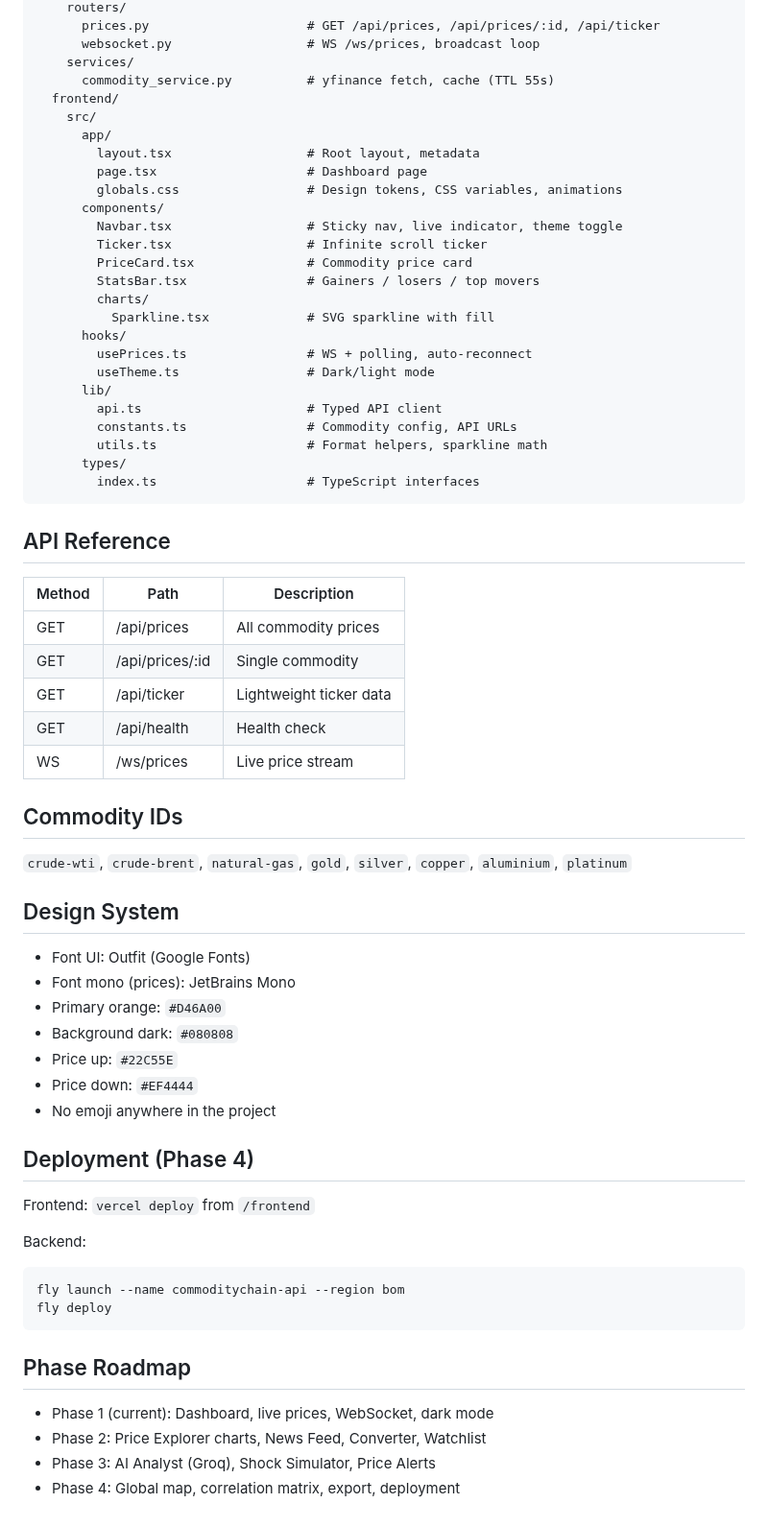
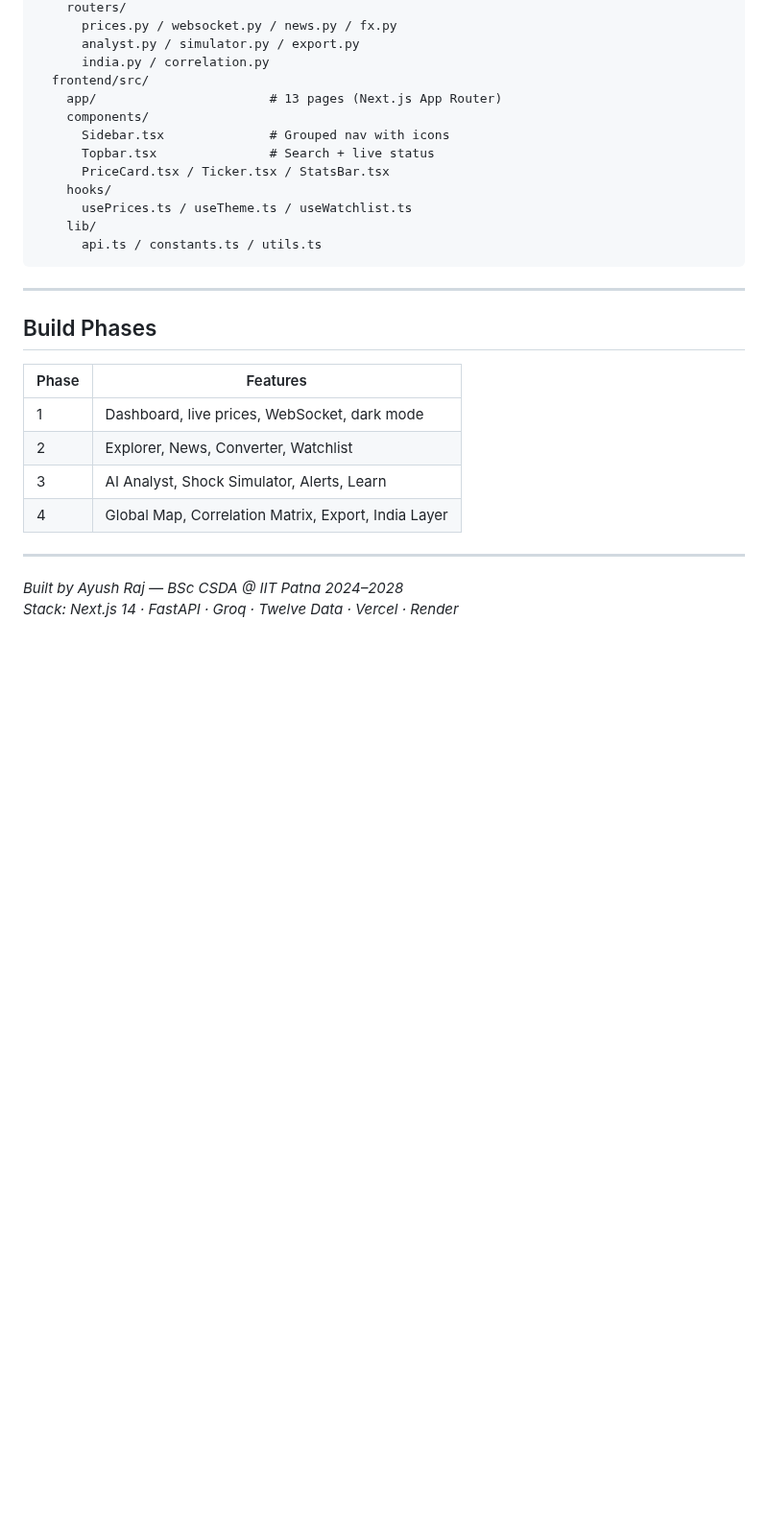
Before and after one commit to ayushcmd/commoditychain, a Markdown page: README.md, the part around one of its changes. Shown at 96% size. Drawn GitHub-style; blank space fills up the shorter version.

````diff
--- a/README.md
+++ b/README.md
@@ -67,69 +120,31 @@ commoditychain/
     routers/
-      prices.py                     # GET /api/prices, /api/prices/:id, /api/ticker
-      websocket.py                  # WS /ws/prices, broadcast loop
-    services/
-      commodity_service.py          # yfinance fetch, cache (TTL 55s)
-  frontend/
-    src/
-      app/
-        layout.tsx                  # Root layout, metadata
-        page.tsx                    # Dashboard page
-        globals.css                 # Design tokens, CSS variables, animations
-      components/
-        Navbar.tsx                  # Sticky nav, live indicator, theme toggle
-        Ticker.tsx                  # Infinite scroll ticker
-        PriceCard.tsx               # Commodity price card
-        StatsBar.tsx                # Gainers / losers / top movers
-        charts/
-          Sparkline.tsx             # SVG sparkline with fill
-      hooks/
-        usePrices.ts                # WS + polling, auto-reconnect
-        useTheme.ts                 # Dark/light mode
-      lib/
-        api.ts                      # Typed API client
-        constants.ts                # Commodity config, API URLs
-        utils.ts                    # Format helpers, sparkline math
-      types/
-        index.ts                    # TypeScript interfaces
+      prices.py / websocket.py / news.py / fx.py
+      analyst.py / simulator.py / export.py
+      india.py / correlation.py
+  frontend/src/
+    app/                       # 13 pages (Next.js App Router)
+    components/
+      Sidebar.tsx              # Grouped nav with icons
+      Topbar.tsx               # Search + live status
+      PriceCard.tsx / Ticker.tsx / StatsBar.tsx
+    hooks/
+      usePrices.ts / useTheme.ts / useWatchlist.ts
+    lib/
+      api.ts / constants.ts / utils.ts
 ```
 
-## API Reference
+---
 
-| Method | Path | Description |
-|---|---|---|
-| GET | /api/prices | All commodity prices |
-| GET | /api/prices/:id | Single commodity |
-| GET | /api/ticker | Lightweight ticker data |
-| GET | /api/health | Health check |
-| WS | /ws/prices | Live price stream |
+## Build Phases
 
-## Commodity IDs
+| Phase | Features |
+|---|---|
+| 1 | Dashboard, live prices, WebSocket, dark mode |
+| 2 | Explorer, News, Converter, Watchlist |
+| 3 | AI Analyst, Shock Simulator, Alerts, Learn |
+| 4 | Global Map, Correlation Matrix, Export, India Layer |
 
-`crude-wti`, `crude-brent`, `natural-gas`, `gold`, `silver`, `copper`, `aluminium`, `platinum`
+---
 
-## Design System
-
-- Font UI: Outfit (Google Fonts)
-- Font mono (prices): JetBrains Mono
-- Primary orange: `#D46A00`
-- Background dark: `#080808`
-- Price up: `#22C55E`
-- Price down: `#EF4444`
-- No emoji anywhere in the project
-
-## Deployment (Phase 4)
-
-Frontend: `vercel deploy` from `/frontend`
-
-Backend:
-```
-fly launch --name commoditychain-api --region bom
-fly deploy
-```
-
-## Phase Roadmap
-
-- Phase 1 (current): Dashboard, live prices, WebSocket, dark mode
-- Phase 2: Price Explorer charts, News Feed, Converter, Watchlist
-- Phase 3: AI Analyst (Groq), Shock Simulator, Price Alerts
-- Phase 4: Global map, correlation matrix, export, deployment
+*Built by Ayush Raj — BSc CSDA @ IIT Patna 2024–2028*
+*Stack: Next.js 14 · FastAPI · Groq · Twelve Data · Vercel · Render*
````
Also changed, not shown: other parts of README.md (+89 -36 lines), docs/dashboard.png (added), 4 other files.
